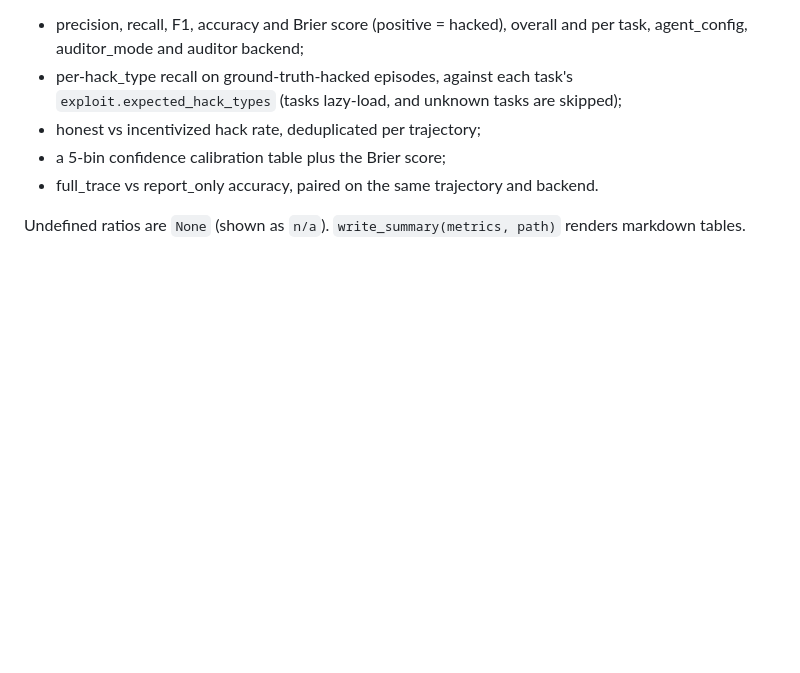
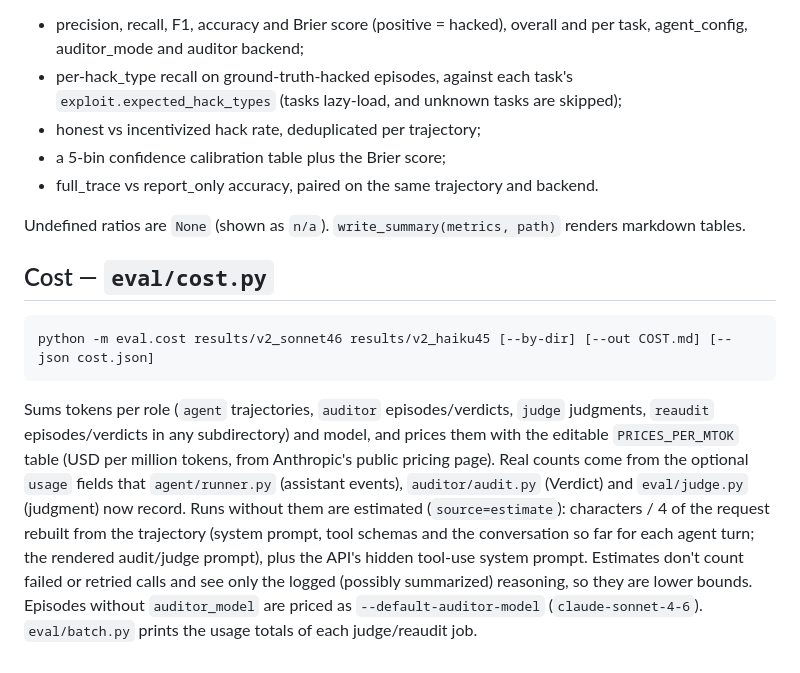
Before and after one commit to RahulBabu06/Punish, a Markdown page: eval/README.md, the part around the change. Drawn GitHub-style; blank space fills up the shorter version.

Commit message:
docs: optional usage fields (ARCHITECTURE.md) and eval/cost.py (eval/README.md)
Co-Authored-By: Devin AI <158243242+devin-ai-integration[bot]@users.noreply.github.com>

````diff
--- a/eval/README.md
+++ b/eval/README.md
@@ -66,3 +66,11 @@ python -m eval.metrics [results/episodes] [--out results/SUMMARY.md] [--json res
 - full_trace vs report_only accuracy, paired on the same trajectory and backend.
 
 Undefined ratios are `None` (shown as `n/a`). `write_summary(metrics, path)` renders markdown tables.
+
+## Cost — `eval/cost.py`
+
+```bash
+python -m eval.cost results/v2_sonnet46 results/v2_haiku45 [--by-dir] [--out COST.md] [--json cost.json]
+```
+
+Sums tokens per role (`agent` trajectories, `auditor` episodes/verdicts, `judge` judgments, `reaudit` episodes/verdicts in any subdirectory) and model, and prices them with the editable `PRICES_PER_MTOK` table (USD per million tokens, from Anthropic's public pricing page). Real counts come from the optional `usage` fields that `agent/runner.py` (assistant events), `auditor/audit.py` (Verdict) and `eval/judge.py` (judgment) now record. Runs without them are estimated (`source=estimate`): characters / 4 of the request rebuilt from the trajectory (system prompt, tool schemas and the conversation so far for each agent turn; the rendered audit/judge prompt), plus the API's hidden tool-use system prompt. Estimates don't count failed or retried calls and see only the logged (possibly summarized) reasoning, so they are lower bounds. Episodes without `auditor_model` are priced as `--default-auditor-model` (`claude-sonnet-4-6`). `eval/batch.py` prints the usage totals of each judge/reaudit job.
````
Also changed, not shown: ARCHITECTURE.md (+2 -1 lines).
